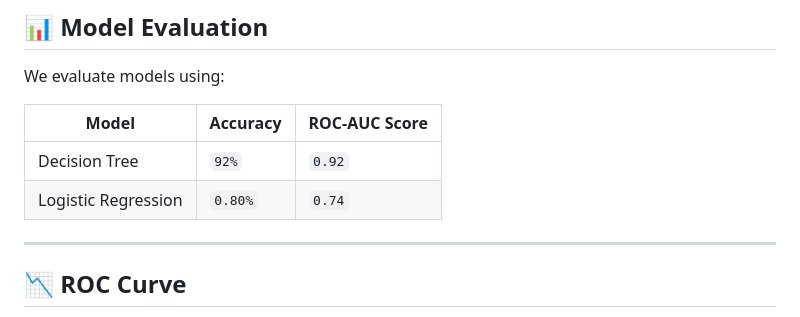
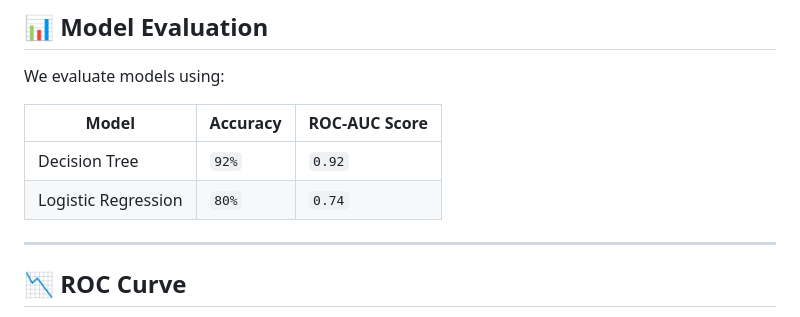
Before and after one commit to tushantac2003-prog/Bank-Loan-Prediction, a Markdown page: README.md, the part around the change. GitHub-like rendering.

```diff
--- a/README.md
+++ b/README.md
@@ -69,7 +69,7 @@ We evaluate models using:
 | Model | Accuracy | ROC-AUC Score |
 |-------|----------|---------------|
 | Decision Tree | `92%`  | `0.92` |
-| Logistic Regression | `0.80%` | `0.74` |
+| Logistic Regression | `80%` | `0.74` |
 
 ---
 
```
